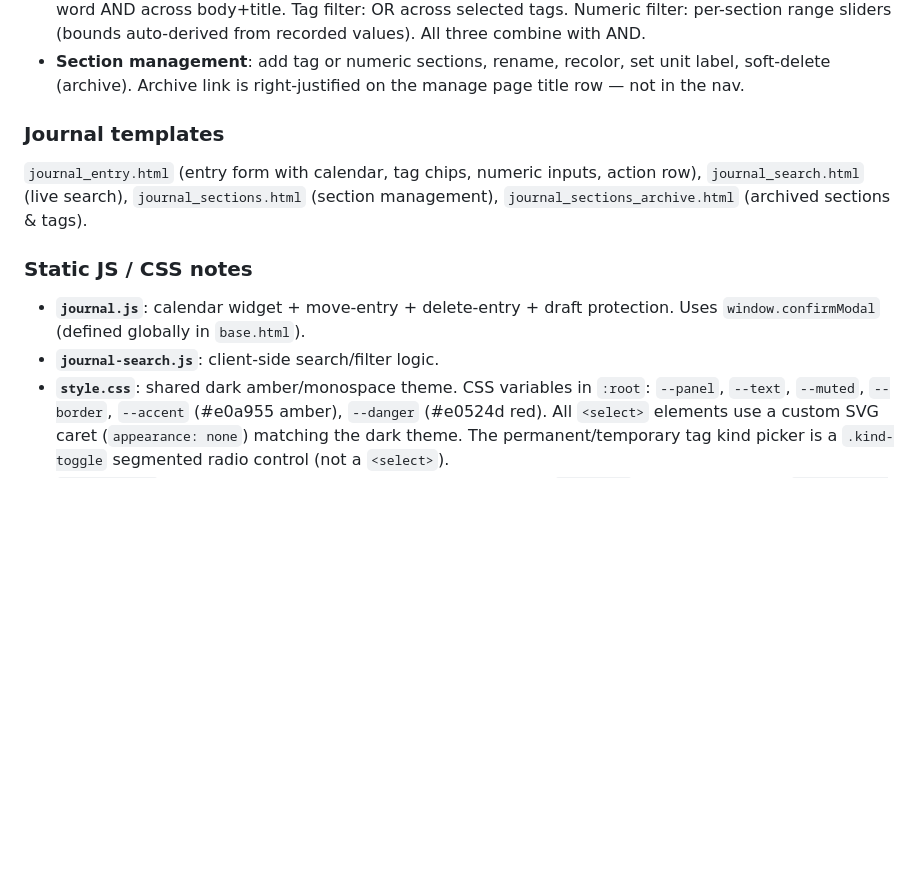
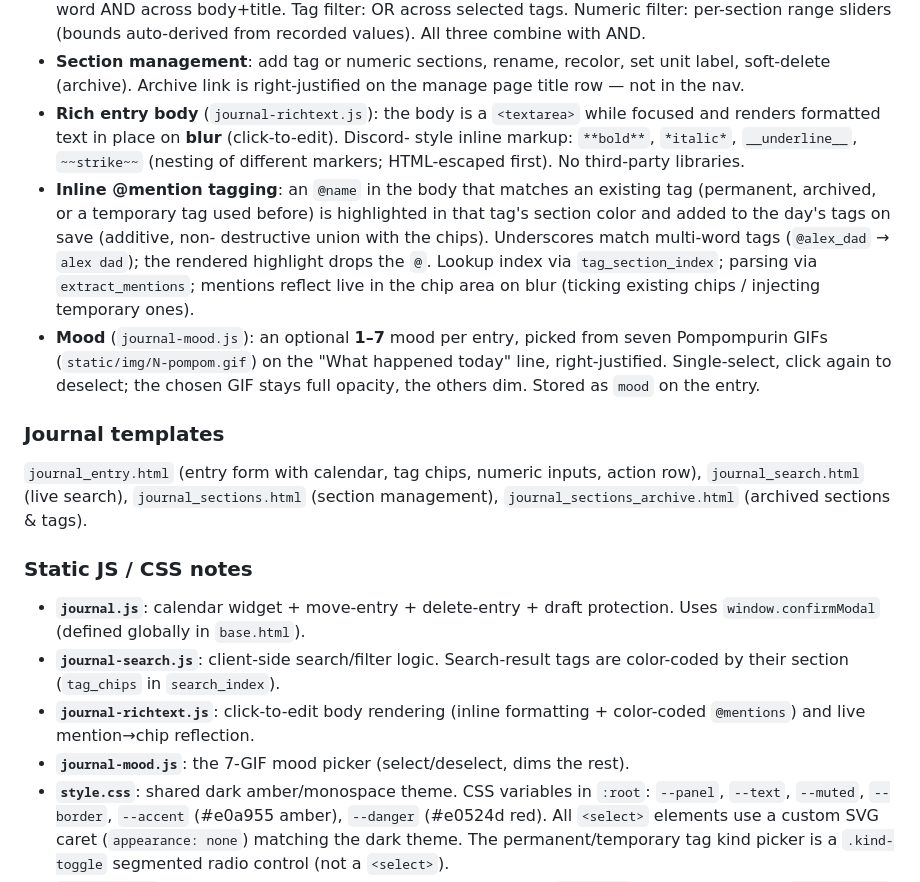
Before and after one commit to jxi-idme/todo-cli, a Markdown page: CLAUDE.md, the part around one of its changes. GitHub-like rendering; blank space fills up the shorter version.

```diff
--- a/CLAUDE.md
+++ b/CLAUDE.md
@@ -145,6 +162,21 @@ health, work.
 - **Section management**: add tag or numeric sections, rename, recolor, set unit
   label, soft-delete (archive). Archive link is right-justified on the manage page
   title row — not in the nav.
+- **Rich entry body** (`journal-richtext.js`): the body is a `<textarea>` while
+  focused and renders formatted text in place on **blur** (click-to-edit). Discord-
+  style inline markup: `**bold**`, `*italic*`, `__underline__`, `~~strike~~`
+  (nesting of different markers; HTML-escaped first). No third-party libraries.
+- **Inline @mention tagging**: an `@name` in the body that matches an existing tag
+  (permanent, archived, or a temporary tag used before) is highlighted in that
+  tag's section color and added to the day's tags on save (additive, non-
+  destructive union with the chips). Underscores match multi-word tags
+  (`@alex_dad` → `alex dad`); the rendered highlight drops the `@`. Lookup index
+  via `tag_section_index`; parsing via `extract_mentions`; mentions reflect live
+  in the chip area on blur (ticking existing chips / injecting temporary ones).
+- **Mood** (`journal-mood.js`): an optional **1–7** mood per entry, picked from
+  seven Pompompurin GIFs (`static/img/N-pompom.gif`) on the "What happened today"
+  line, right-justified. Single-select, click again to deselect; the chosen GIF
+  stays full opacity, the others dim. Stored as `mood` on the entry.
 
 ### Journal templates
 
@@ -156,7 +188,11 @@ management), `journal_sections_archive.html` (archived sections & tags).
 
 - **`journal.js`**: calendar widget + move-entry + delete-entry + draft
   protection. Uses `window.confirmModal` (defined globally in `base.html`).
-- **`journal-search.js`**: client-side search/filter logic.
+- **`journal-search.js`**: client-side search/filter logic. Search-result tags
+  are color-coded by their section (`tag_chips` in `search_index`).
+- **`journal-richtext.js`**: click-to-edit body rendering (inline formatting +
+  color-coded `@mentions`) and live mention→chip reflection.
+- **`journal-mood.js`**: the 7-GIF mood picker (select/deselect, dims the rest).
 - **`style.css`**: shared dark amber/monospace theme. CSS variables in `:root`:
   `--panel`, `--text`, `--muted`, `--border`, `--accent` (#e0a955 amber),
   `--danger` (#e0524d red). All `<select>` elements use a custom SVG caret
```
Also changed, not shown: other parts of CLAUDE.md (+47 -17 lines).
